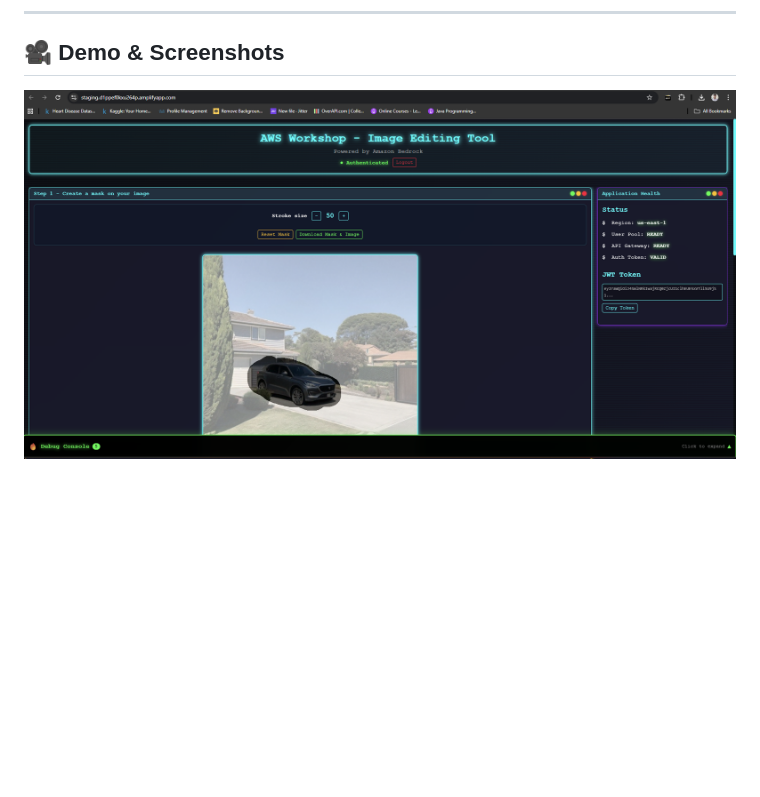
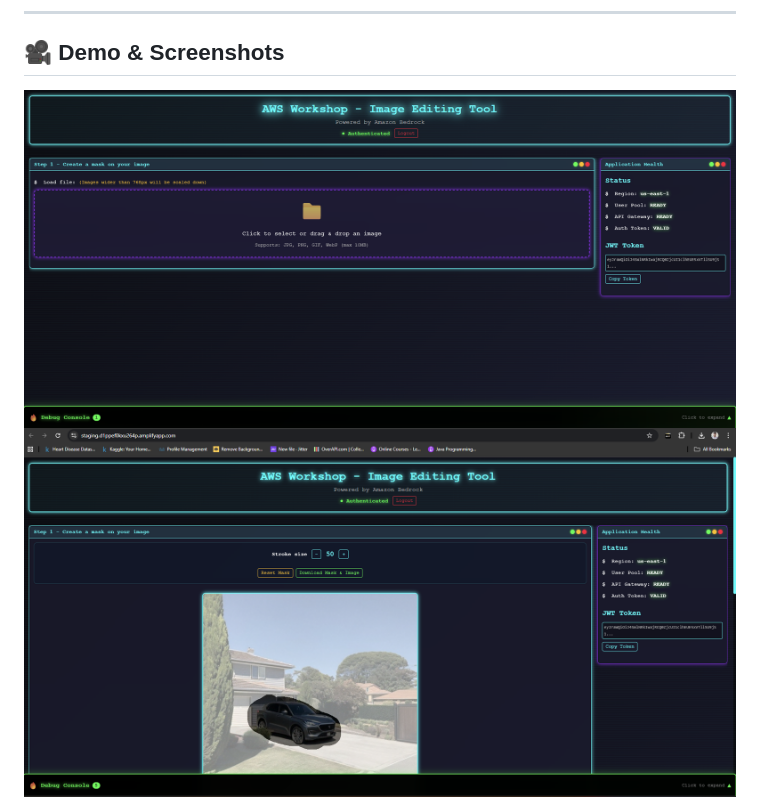
Before and after one commit to Shourya-8416/Image-Editing-Tool, a Markdown page: README.md, the part around the change. GitHub-like rendering; pictures changed too: screenshots/screenshot-3.png (added); blank space fills up the shorter version.

Commit message:
added login image

```diff
--- a/README.md
+++ b/README.md
@@ -57,5 +57,6 @@ The application follows a cloud-native, serverless architecture using AWS manage
 
 ## 🎥 Demo & Screenshots
 
-![App Screenshot 1](./screenshots/screenshot-1.png)
+![App Screenshot 1](./screenshots/screenshot-3.png)
+![App Screenshot 2](./screenshots/screenshot-1.png)
 ![App Screenshot 2](./screenshots/screenshot-2.png)
```
